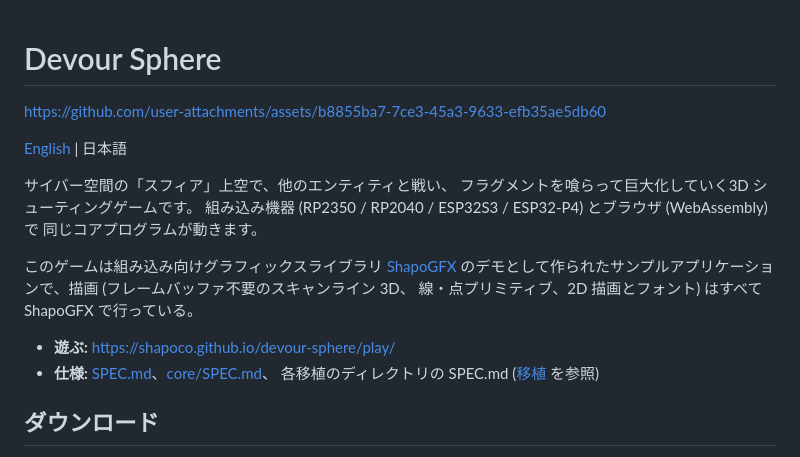
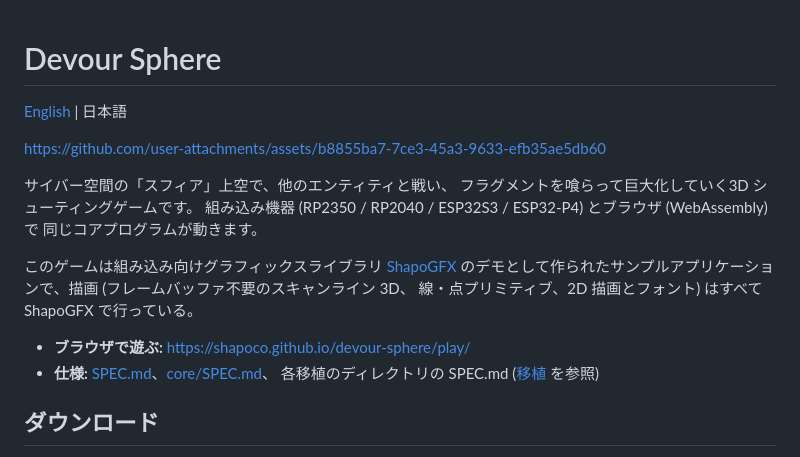
Before and after one commit to shapoco/devour-sphere, a Markdown page: README.ja.md, the part around the change. GitHub-like rendering.

```diff
--- a/README.ja.md
+++ b/README.ja.md
@@ -1,8 +1,8 @@
 # Devour Sphere
 
+[English](README.md) | 日本語
+
 https://github.com/user-attachments/assets/b8855ba7-7ce3-45a3-9633-efb35ae5db60
-
-[English](README.md) | 日本語
 
 サイバー空間の「スフィア」上空で、他のエンティティと戦い、
 フラグメントを喰らって巨大化していく3D シューティングゲームです。
@@ -13,7 +13,7 @@ https://github.com/user-attachments/assets/b8855ba7-7ce3-45a3-9633-efb35ae5db60
 のデモとして作られたサンプルアプリケーションで、描画 (フレームバッファ不要のスキャンライン 3D、
 線・点プリミティブ、2D 描画とフォント) はすべて ShapoGFX で行っている。
 
-- **遊ぶ:** https://shapoco.github.io/devour-sphere/play/
+- **ブラウザで遊ぶ:** https://shapoco.github.io/devour-sphere/play/
 - **仕様:** [SPEC.md](SPEC.md)、[core/SPEC.md](core/SPEC.md)、
   各移植のディレクトリの SPEC.md ([移植](#移植) を参照)
 
```
Also changed, not shown: README.md (+3 -3 lines).
